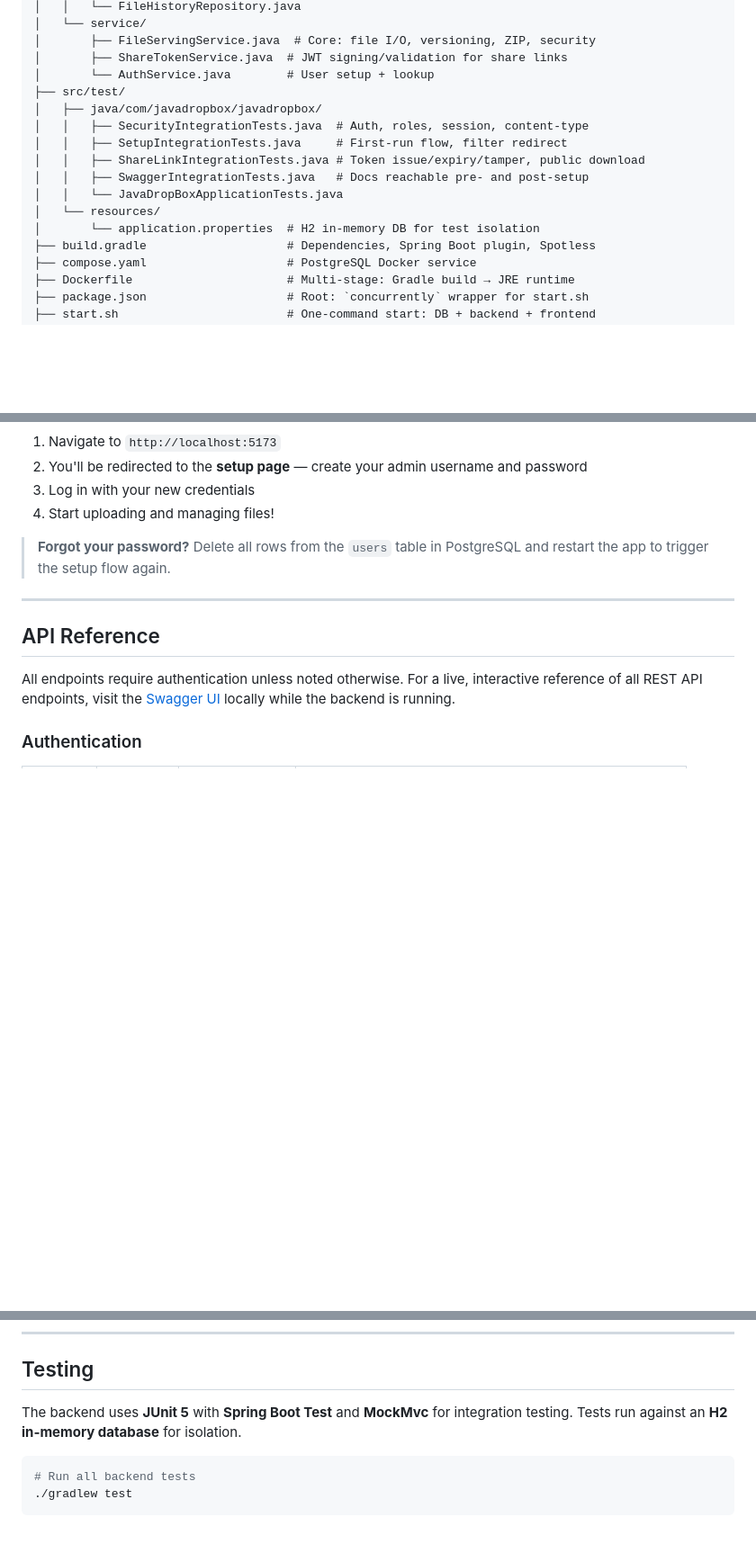
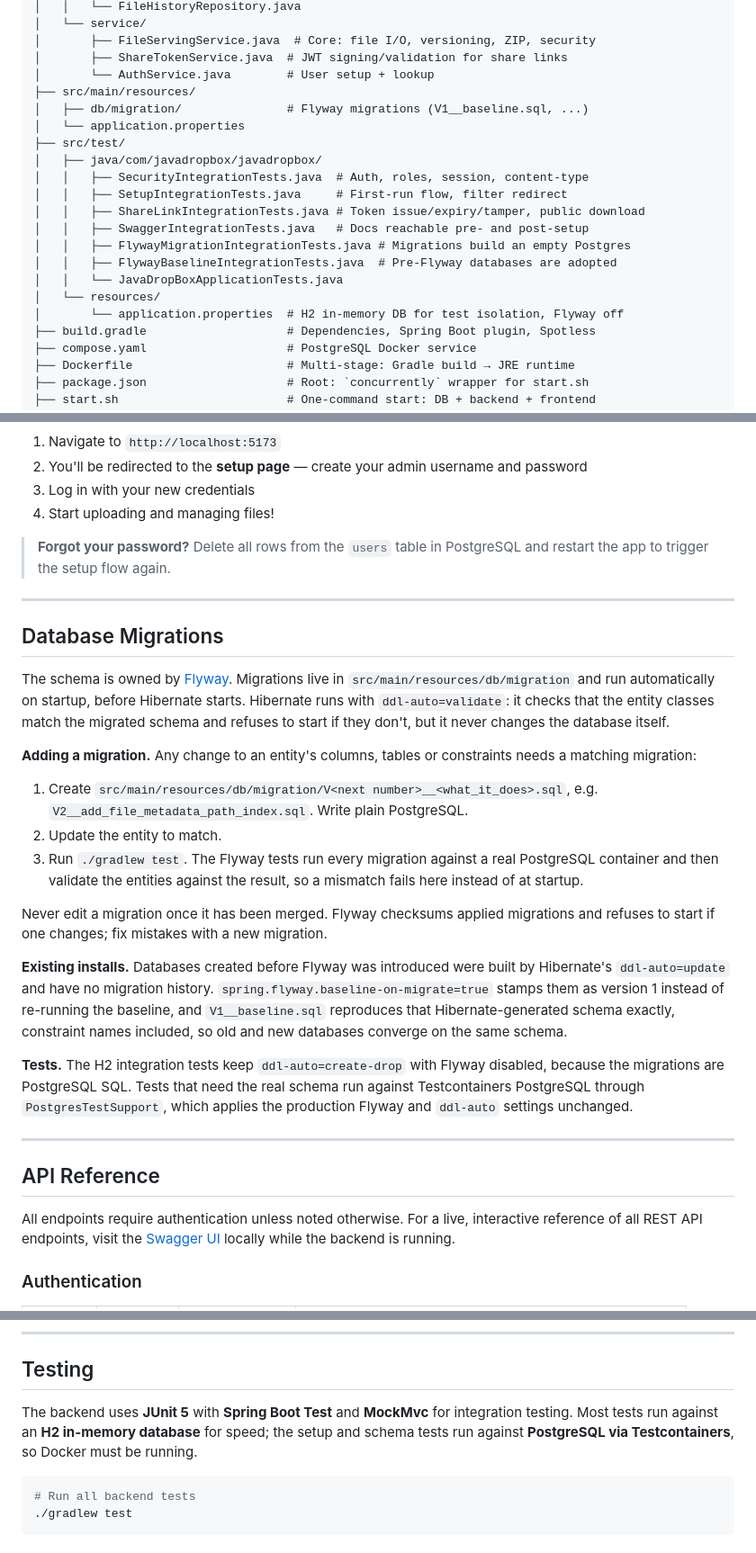
Before and after one commit to mevcaus/JavaDropbox, a Markdown page: README.md, 3 parts joined by grey strips. Shown at 90% size. GitHub-like rendering; blank space fills up the shorter version.

Commit message:
document database migrations in the readme
Refs #74

````diff
--- a/README.md
+++ b/README.md
@@ -253,15 +255,20 @@ JavaDropbox/
 │       ├── FileServingService.java  # Core: file I/O, versioning, ZIP, security
 │       ├── ShareTokenService.java  # JWT signing/validation for share links
 │       └── AuthService.java        # User setup + lookup
+├── src/main/resources/
+│   ├── db/migration/               # Flyway migrations (V1__baseline.sql, ...)
+│   └── application.properties
 ├── src/test/
 │   ├── java/com/javadropbox/javadropbox/
 │   │   ├── SecurityIntegrationTests.java  # Auth, roles, session, content-type
 │   │   ├── SetupIntegrationTests.java     # First-run flow, filter redirect
 │   │   ├── ShareLinkIntegrationTests.java # Token issue/expiry/tamper, public download
 │   │   ├── SwaggerIntegrationTests.java   # Docs reachable pre- and post-setup
+│   │   ├── FlywayMigrationIntegrationTests.java # Migrations build an empty Postgres
+│   │   ├── FlywayBaselineIntegrationTests.java  # Pre-Flyway databases are adopted
 │   │   └── JavaDropBoxApplicationTests.java
 │   └── resources/
-│       └── application.properties  # H2 in-memory DB for test isolation
+│       └── application.properties  # H2 in-memory DB for test isolation, Flyway off
 ├── build.gradle                    # Dependencies, Spring Boot plugin, Spotless
 ├── compose.yaml                    # PostgreSQL Docker service
 ├── Dockerfile                      # Multi-stage: Gradle build → JRE runtime
@@ -327,6 +334,24 @@ npm run dev
 
 ---
 
+## Database Migrations
+
+The schema is owned by [Flyway](https://documentation.red-gate.com/flyway). Migrations live in `src/main/resources/db/migration` and run automatically on startup, before Hibernate starts. Hibernate runs with `ddl-auto=validate`: it checks that the entity classes match the migrated schema and refuses to start if they don't, but it never changes the database itself.
+
+**Adding a migration.** Any change to an entity's columns, tables or constraints needs a matching migration:
+
+1. Create `src/main/resources/db/migration/V<next number>__<what_it_does>.sql`, e.g. `V2__add_file_metadata_path_index.sql`. Write plain PostgreSQL.
+2. Update the entity to match.
+3. Run `./gradlew test`. The Flyway tests run every migration against a real PostgreSQL container and then validate the entities against the result, so a mismatch fails here instead of at startup.
+
+Never edit a migration once it has been merged. Flyway checksums applied migrations and refuses to start if one changes; fix mistakes with a new migration.
+
+**Existing installs.** Databases created before Flyway was introduced were built by Hibernate's `ddl-auto=update` and have no migration history. `spring.flyway.baseline-on-migrate=true` stamps them as version 1 instead of re-running the baseline, and `V1__baseline.sql` reproduces that Hibernate-generated schema exactly, constraint names included, so old and new databases converge on the same schema.
+
+**Tests.** The H2 integration tests keep `ddl-auto=create-drop` with Flyway disabled, because the migrations are PostgreSQL SQL. Tests that need the real schema run against Testcontainers PostgreSQL through `PostgresTestSupport`, which applies the production Flyway and `ddl-auto` settings unchanged.
+
+---
+
 ## API Reference
 
 All endpoints require authentication unless noted otherwise. For a live, interactive reference of all REST API endpoints, visit the [Swagger UI](http://localhost:8080/swagger-ui.html) locally while the backend is running.
@@ -374,7 +399,7 @@ All endpoints require authentication unless noted otherwise. For a live, interac
 
 ## Testing
 
-The backend uses **JUnit 5** with **Spring Boot Test** and **MockMvc** for integration testing. Tests run against an **H2 in-memory database** for isolation.
+The backend uses **JUnit 5** with **Spring Boot Test** and **MockMvc** for integration testing. Most tests run against an **H2 in-memory database** for speed; the setup and schema tests run against **PostgreSQL via Testcontainers**, so Docker must be running.
 
 ```bash
 # Run all backend tests
````
Also changed, not shown: other parts of README.md (+7 -2 lines).
